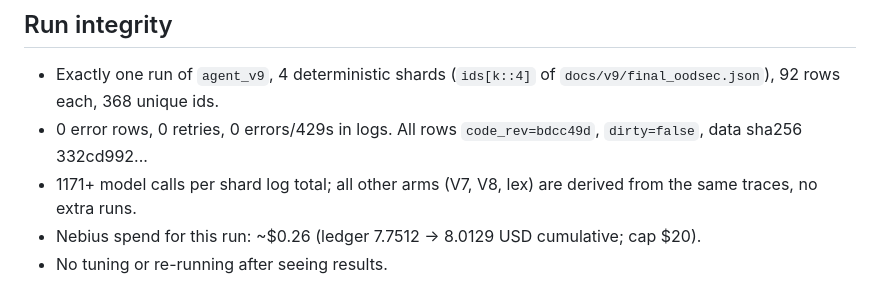
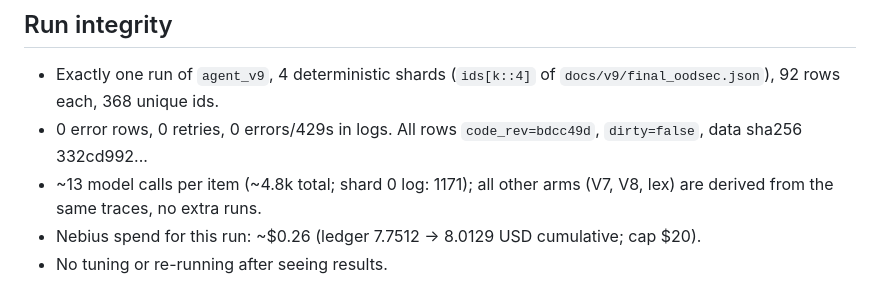
Before and after one commit to AlonsoAlviraa/veriagent-why, a Markdown page: docs/V9_HOLDOUT_RESULTS.md, the part around the change. GitHub-like rendering.

Commit message:
V9 results: fix call-count wording

```diff
--- a/docs/V9_HOLDOUT_RESULTS.md
+++ b/docs/V9_HOLDOUT_RESULTS.md
@@ -7,7 +7,7 @@ from SEC 10-Ks filed 2026-06-01..2026-10-24 (see `docs/V9_FINAL_SET.md`, prereg
 ## Run integrity
 - Exactly one run of `agent_v9`, 4 deterministic shards (`ids[k::4]` of `docs/v9/final_oodsec.json`), 92 rows each, 368 unique ids.
 - 0 error rows, 0 retries, 0 errors/429s in logs. All rows `code_rev=bdcc49d`, `dirty=false`, data sha256 332cd992...
-- 1171+ model calls per shard log total; all other arms (V7, V8, lex) are derived from the same traces, no extra runs.
+- ~13 model calls per item (~4.8k total; shard 0 log: 1171); all other arms (V7, V8, lex) are derived from the same traces, no extra runs.
 - Nebius spend for this run: ~$0.26 (ledger 7.7512 -> 8.0129 USD cumulative; cap $20).
 - No tuning or re-running after seeing results.
 
```
